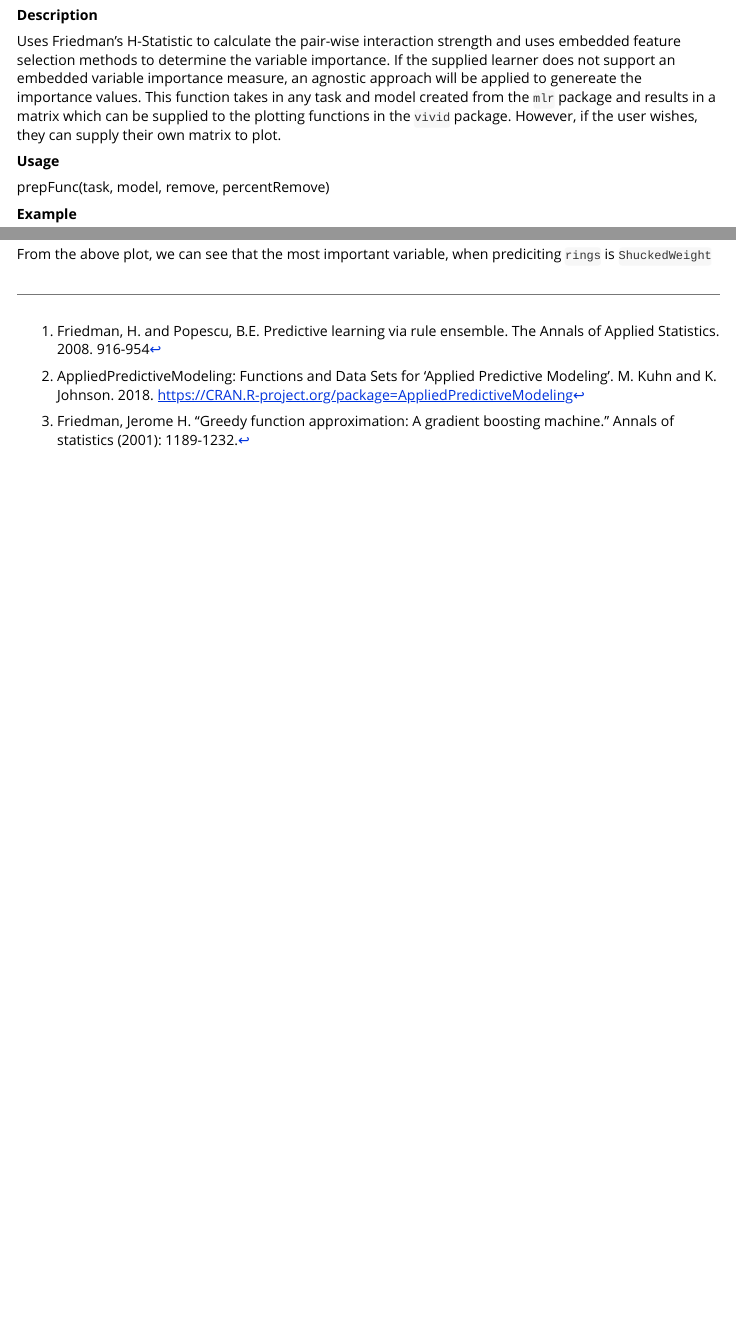
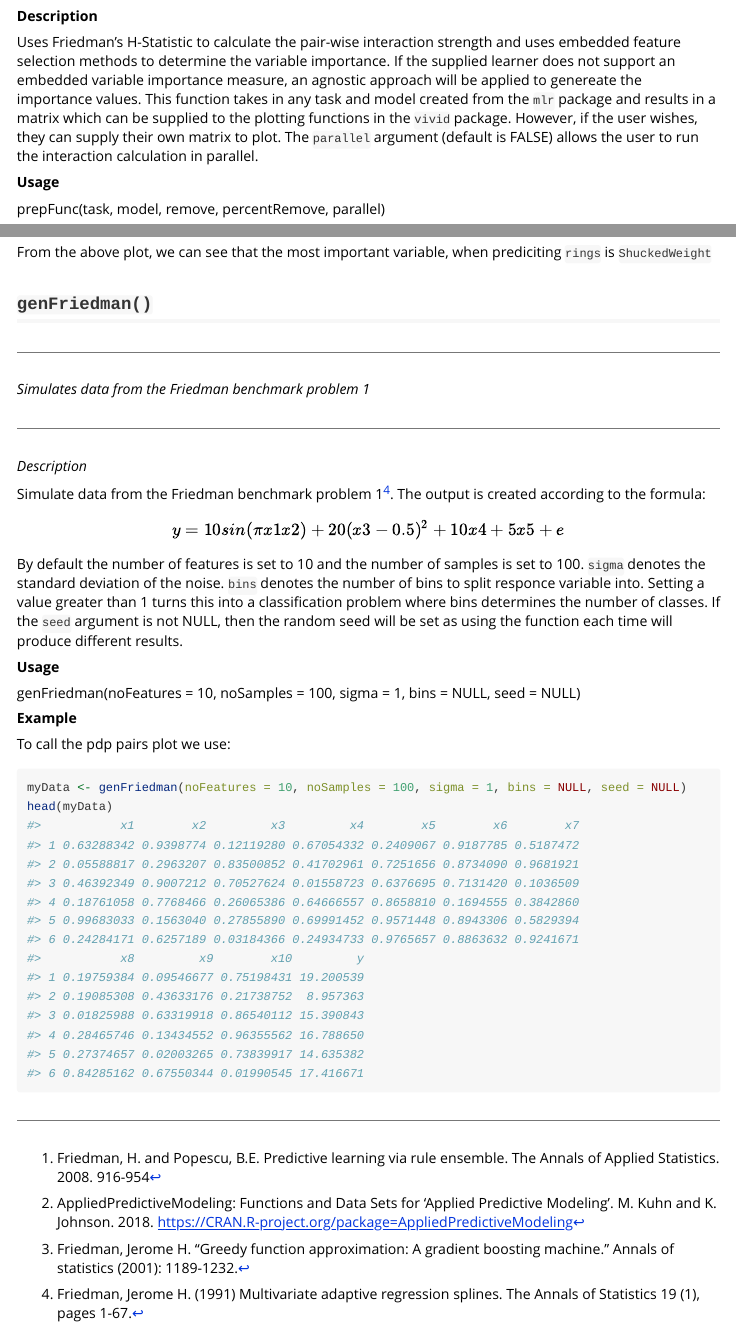
Before and after one commit to AlanInglis/vividOld, an R Markdown document (vignettes/vivid.Rmd): the page in a window 1100 px wide, from 1000 px down, and a second part further down, joined at a grey line. Rendered offline with R 4.5, knitr and Pandoc, with nearby package versions; some code elsewhere in the file could not run offline.

Commit message:
Fixed Vignette

````diff
--- a/vignettes/vivid.Rmd
+++ b/vignettes/vivid.Rmd
@@ -69,11 +69,11 @@ In all the following examples, a subset of the data is used and *Rings* is used
 
 **Description**
 
-Uses Friedman's H-Statistic to calculate the pair-wise interaction strength and uses embedded feature selection methods to determine the variable importance. If the supplied learner does not support an embedded variable importance measure, an agnostic approach will be applied to genereate the importance values. This function takes in any task and model created from the `mlr` package and results in a matrix which can be supplied to the plotting functions in the `vivid` package. However, if the user wishes, they can supply their own matrix to plot.
+Uses Friedman's H-Statistic to calculate the pair-wise interaction strength and uses embedded feature selection methods to determine the variable importance. If the supplied learner does not support an embedded variable importance measure, an agnostic approach will be applied to genereate the importance values. This function takes in any task and model created from the `mlr` package and results in a matrix which can be supplied to the plotting functions in the `vivid` package. However, if the user wishes, they can supply their own matrix to plot. The `parallel` argument (default is FALSE) allows the user to run the interaction calculation in parallel.
 
 **Usage**
 
-prepFunc(task, model, remove, percentRemove)
+prepFunc(task, model, remove, percentRemove, parallel)
 
 **Example**
 
@@ -339,3 +341,36 @@ Fig 6.0: *A plot displaying the variable importance for each variable in a model
 </center>
 
 From the above plot, we can see that the most important variable, when prediciting `rings` is `ShuckedWeight`
+
+
+## `genFriedman()`
+
+-----
+
+*Simulates data from the Friedman benchmark problem 1*
+
+-----
+
+*Description*
+
+Simulate data from the Friedman benchmark problem 1^[Friedman, Jerome H. (1991) Multivariate adaptive regression splines. The Annals of Statistics 19 (1), pages 1-67.]. The output is created according to the formula:
+
+
+<center>
+$$y = 10 sin(π x1 x2) + 20 (x3 - 0.5)^2 + 10 x4 + 5 x5 + e$$
+</center>
+
+
+By default the number of features is set to 10 and the number of samples is set to 100. `sigma` denotes the standard deviation of the noise. `bins` denotes the number of bins to split responce variable into. Setting a value greater than 1 turns this into a classification problem where bins determines the number of classes. If the `seed` argument is not NULL, then the random seed will be set as using the function each time will produce different results.
+
+**Usage**
+
+genFriedman(noFeatures = 10, noSamples = 100, sigma = 1, bins = NULL, seed = NULL)
+
+**Example**
+
+To call the pdp pairs plot we use:
+```{r}
+myData <- genFriedman(noFeatures = 10, noSamples = 100, sigma = 1, bins = NULL, seed = NULL)
+head(myData)
+```
````
Also changed, not shown: vignettes/vivid.Rmd (22 more changed lines).
